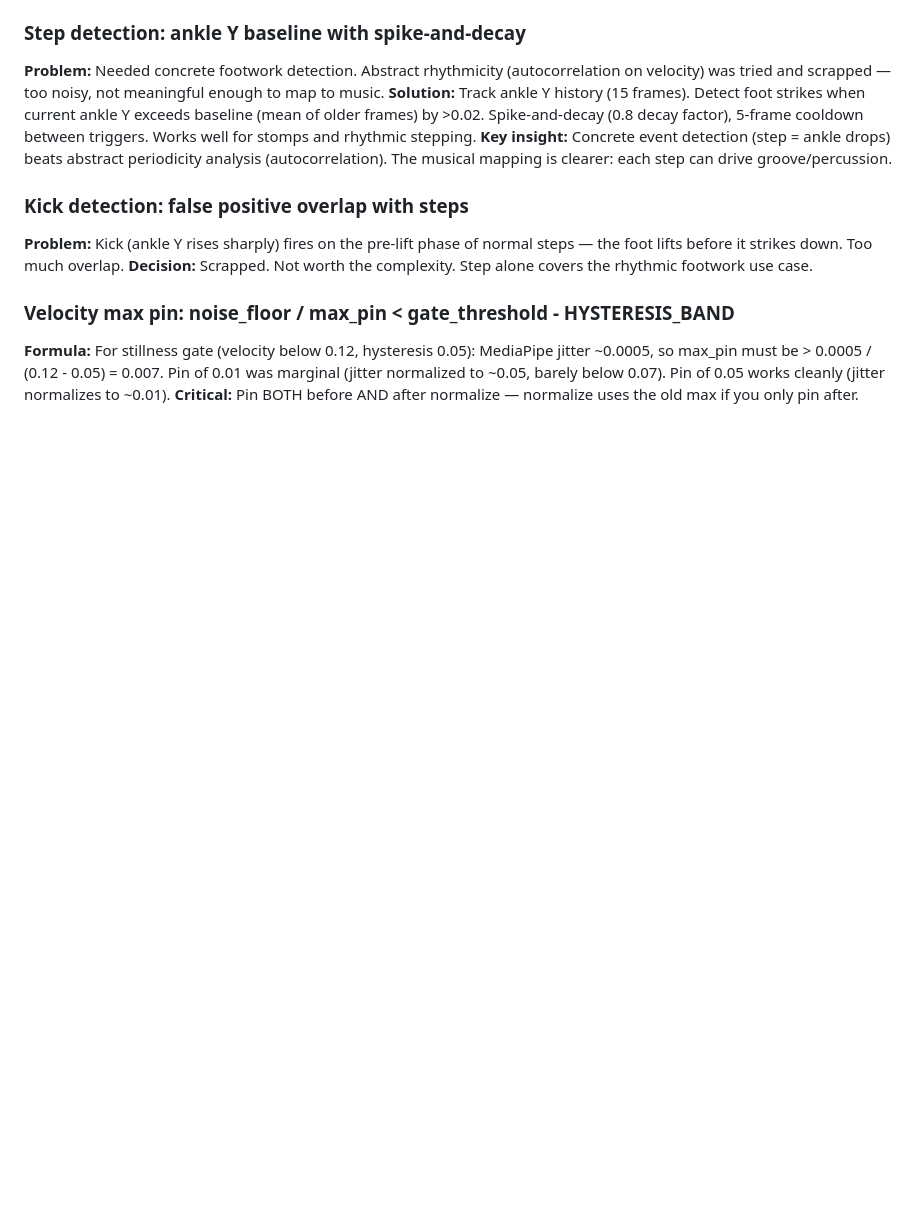
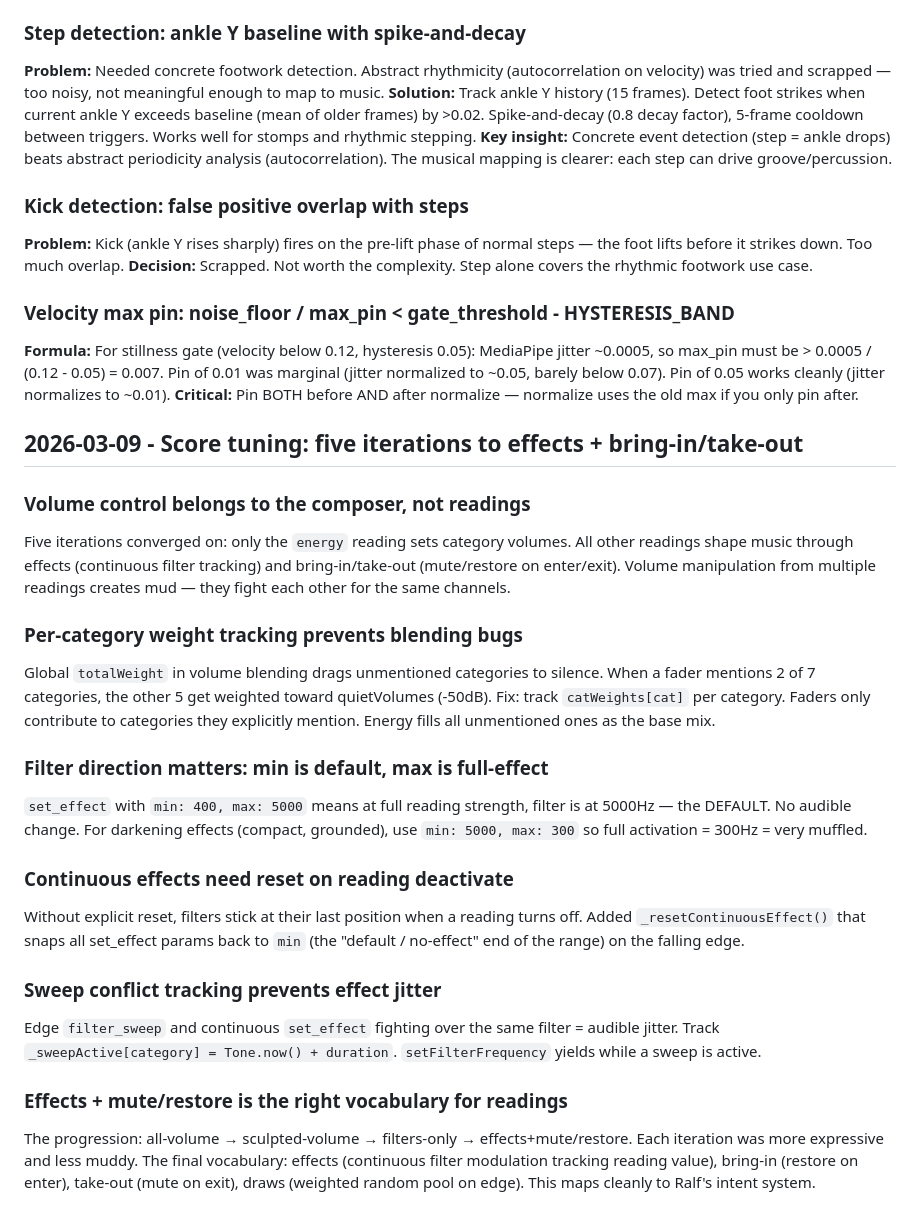
Before and after one commit to meninoebom/song-space, a Markdown page: .llm/raw-learnings.md, the part around the change. Rendered like a GitHub page; blank space fills up the shorter version.

Commit message:
docs: record learnings from score tuning iterations (#31)
Five iterations to effects + bring-in/take-out, per-category blending
bug, filter direction, sweep conflict tracking, reset on deactivate.

Co-Authored-By: Claude Opus 4.6 <noreply@anthropic.com>

```diff
--- a/.llm/raw-learnings.md
+++ b/.llm/raw-learnings.md
@@ -209,3 +209,23 @@ Remaining 3 need new qualities (lateralOscillation, velocityPeriodicity, pathCur
 ### Velocity max pin: noise_floor / max_pin < gate_threshold - HYSTERESIS_BAND
 **Formula:** For stillness gate (velocity below 0.12, hysteresis 0.05): MediaPipe jitter ~0.0005, so max_pin must be > 0.0005 / (0.12 - 0.05) = 0.007. Pin of 0.01 was marginal (jitter normalized to ~0.05, barely below 0.07). Pin of 0.05 works cleanly (jitter normalizes to ~0.01).
 **Critical:** Pin BOTH before AND after normalize — normalize uses the old max if you only pin after.
+
+## 2026-03-09 - Score tuning: five iterations to effects + bring-in/take-out
+
+### Volume control belongs to the composer, not readings
+Five iterations converged on: only the `energy` reading sets category volumes. All other readings shape music through effects (continuous filter tracking) and bring-in/take-out (mute/restore on enter/exit). Volume manipulation from multiple readings creates mud — they fight each other for the same channels.
+
+### Per-category weight tracking prevents blending bugs
+Global `totalWeight` in volume blending drags unmentioned categories to silence. When a fader mentions 2 of 7 categories, the other 5 get weighted toward quietVolumes (-50dB). Fix: track `catWeights[cat]` per category. Faders only contribute to categories they explicitly mention. Energy fills all unmentioned ones as the base mix.
+
+### Filter direction matters: min is default, max is full-effect
+`set_effect` with `min: 400, max: 5000` means at full reading strength, filter is at 5000Hz — the DEFAULT. No audible change. For darkening effects (compact, grounded), use `min: 5000, max: 300` so full activation = 300Hz = very muffled.
+
+### Continuous effects need reset on reading deactivate
+Without explicit reset, filters stick at their last position when a reading turns off. Added `_resetContinuousEffect()` that snaps all set_effect params back to `min` (the "default / no-effect" end of the range) on the falling edge.
+
+### Sweep conflict tracking prevents effect jitter
+Edge `filter_sweep` and continuous `set_effect` fighting over the same filter = audible jitter. Track `_sweepActive[category] = Tone.now() + duration`. `setFilterFrequency` yields while a sweep is active.
+
+### Effects + mute/restore is the right vocabulary for readings
+The progression: all-volume → sculpted-volume → filters-only → effects+mute/restore. Each iteration was more expressive and less muddy. The final vocabulary: effects (continuous filter modulation tracking reading value), bring-in (restore on enter), take-out (mute on exit), draws (weighted random pool on edge). This maps cleanly to Ralf's intent system.
```
